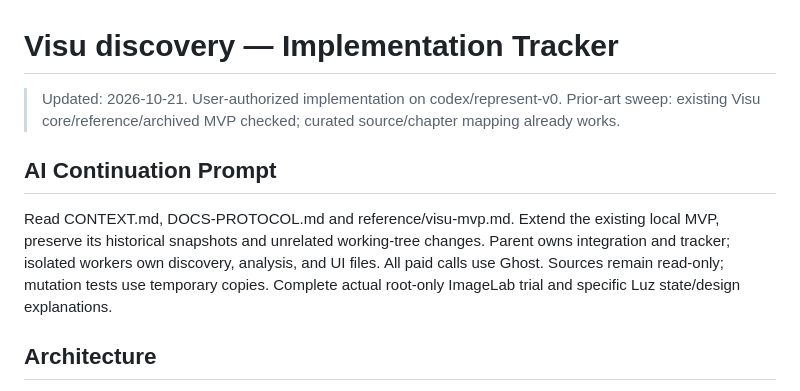
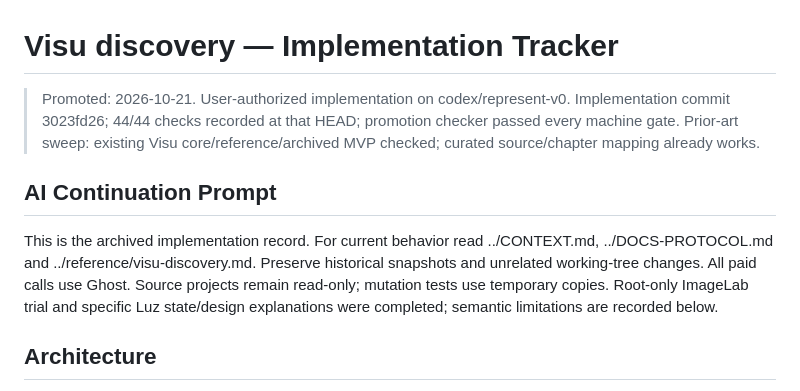
Before and after one commit to Jlabarca/represent, a Markdown page: docs/impl/VISU-DISCOVERY-IMPL.md, the part around the change. Drawn GitHub-style.

```diff
--- a/docs/VISU-DISCOVERY-IMPL.md
+++ b/docs/impl/VISU-DISCOVERY-IMPL.md
@@ -1,11 +1,11 @@
 # Visu discovery — Implementation Tracker
 
-> Updated: 2026-10-21. User-authorized implementation on codex/represent-v0.
+> Promoted: 2026-10-21. User-authorized implementation on codex/represent-v0. Implementation commit 3023fd26; 44/44 checks recorded at that HEAD; promotion checker passed every machine gate.
 > Prior-art sweep: existing Visu core/reference/archived MVP checked; curated source/chapter mapping already works.
 
 ## AI Continuation Prompt
 
-Read CONTEXT.md, DOCS-PROTOCOL.md and reference/visu-mvp.md. Extend the existing local MVP, preserve its historical snapshots and unrelated working-tree changes. Parent owns integration and tracker; isolated workers own discovery, analysis, and UI files. All paid calls use Ghost. Sources remain read-only; mutation tests use temporary copies. Complete actual root-only ImageLab trial and specific Luz state/design explanations.
+This is the archived implementation record. For current behavior read ../CONTEXT.md, ../DOCS-PROTOCOL.md and ../reference/visu-discovery.md. Preserve historical snapshots and unrelated working-tree changes. All paid calls use Ghost. Source projects remain read-only; mutation tests use temporary copies. Root-only ImageLab trial and specific Luz state/design explanations were completed; semantic limitations are recorded below.
 
 ## Architecture
 
```
Also changed, not shown: docs/LOGBOOK.md (+4 -0 lines), docs/README.md (+1 -0 lines).
